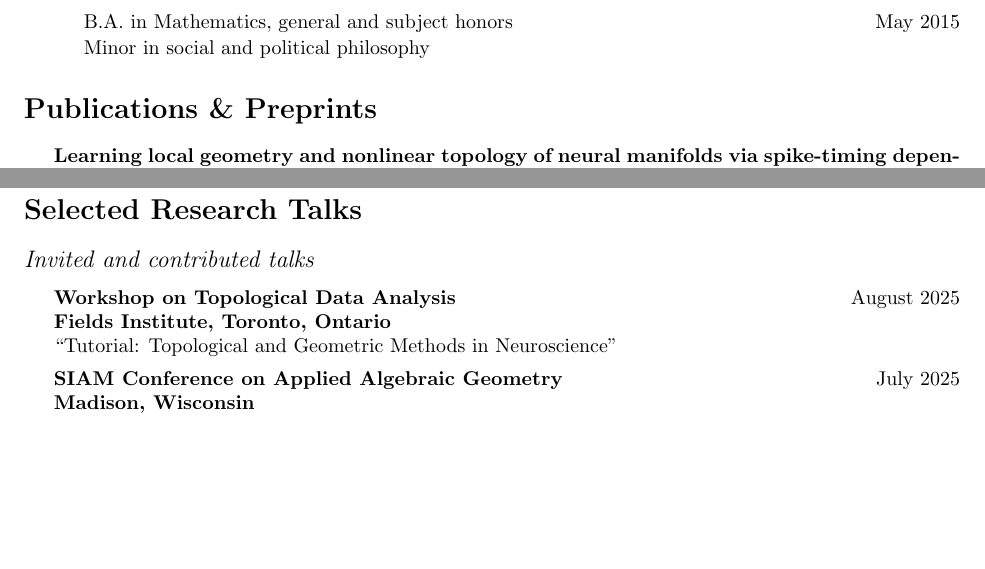
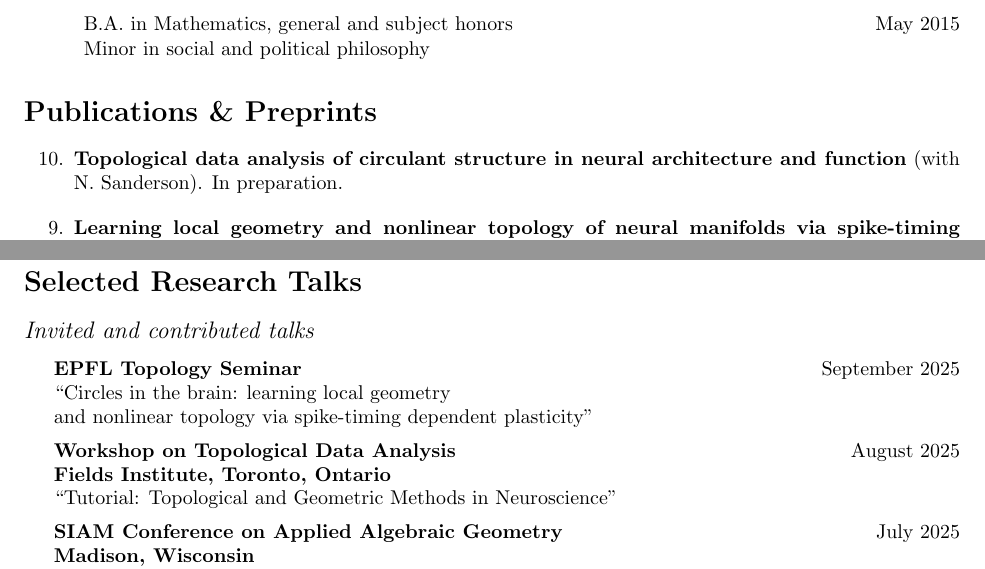
Before and after one commit to niko-schonsheck/niko-schonsheck.github.io, a LaTeX CV (CV/schonsheck_CV.tex): two parts of pages 1 and 4 of 7, joined at a grey line, cut so that both start at the same text, the shorter picture padded with empty space. Compiled offline with pdfLaTeX.

Commit message:
update CV

```diff
--- a/CV/schonsheck_CV.tex
+++ b/CV/schonsheck_CV.tex
@@ -15,6 +15,7 @@
 \usepackage{geometry}
 \usepackage{amsmath, amsfonts}
 \usepackage{url}
+\usepackage{etaremune}
 
 % Fonts
 %\usepackage[T1]{fontenc}
@@ -162,7 +163,11 @@
 
 \section*{Publications \& Preprints}
 
-\begin{itemize}\itemsep.7em
+\begin{etaremune}\itemsep.7em
+
+
+\item{\bf Topological data analysis of circulant structure in neural architecture and function} (with N. Sanderson). In preparation.
+
 
 \item{\bf Learning local geometry and nonlinear topology of neural manifolds via spike-timing dependent plasticity} (with C. Giusti). Available at \url{https://www.biorxiv.org/content/10.1101/2025.08.27.672728v1}.
 
@@ -394,6 +399,9 @@ Reviewer for COSYNE 2025.
 
 \subsection*{Invited and contributed talks}
 \begin{itemize}
+
+\item{\bf EPFL Topology Seminar} \hfill September 2025\\
+``Circles in the brain: learning local geometry\\and nonlinear topology via spike-timing dependent plasticity''
 
 \item{\bf Workshop on Topological Data Analysis} \hfill August 2025\\
 {\bf Fields Institute, Toronto, Ontario} \\
```
Also changed, not shown: CV/schonsheck_CV.pdf, CV/schonsheck_CV.tex (2 more changed lines), 4 other files.
